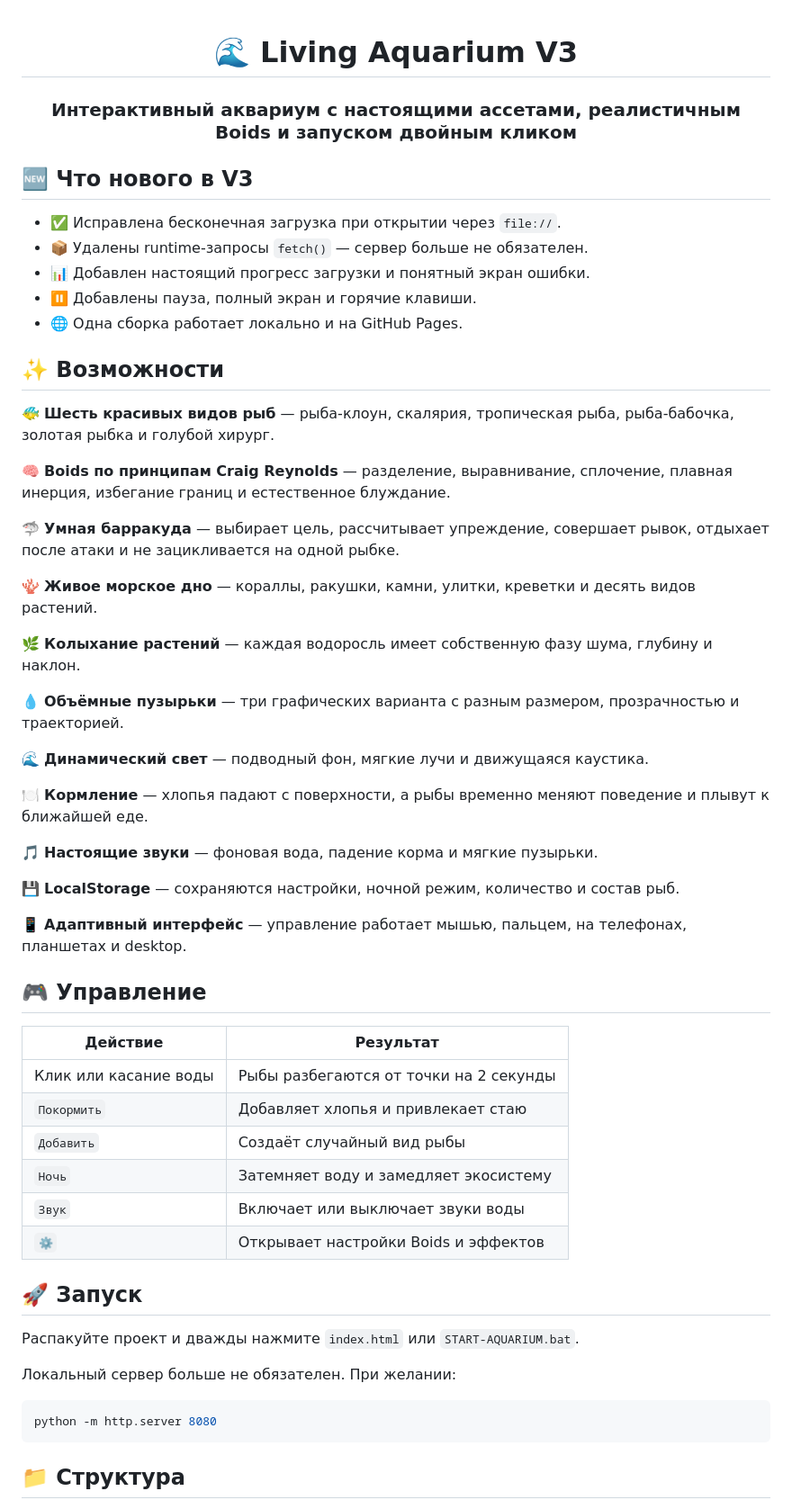
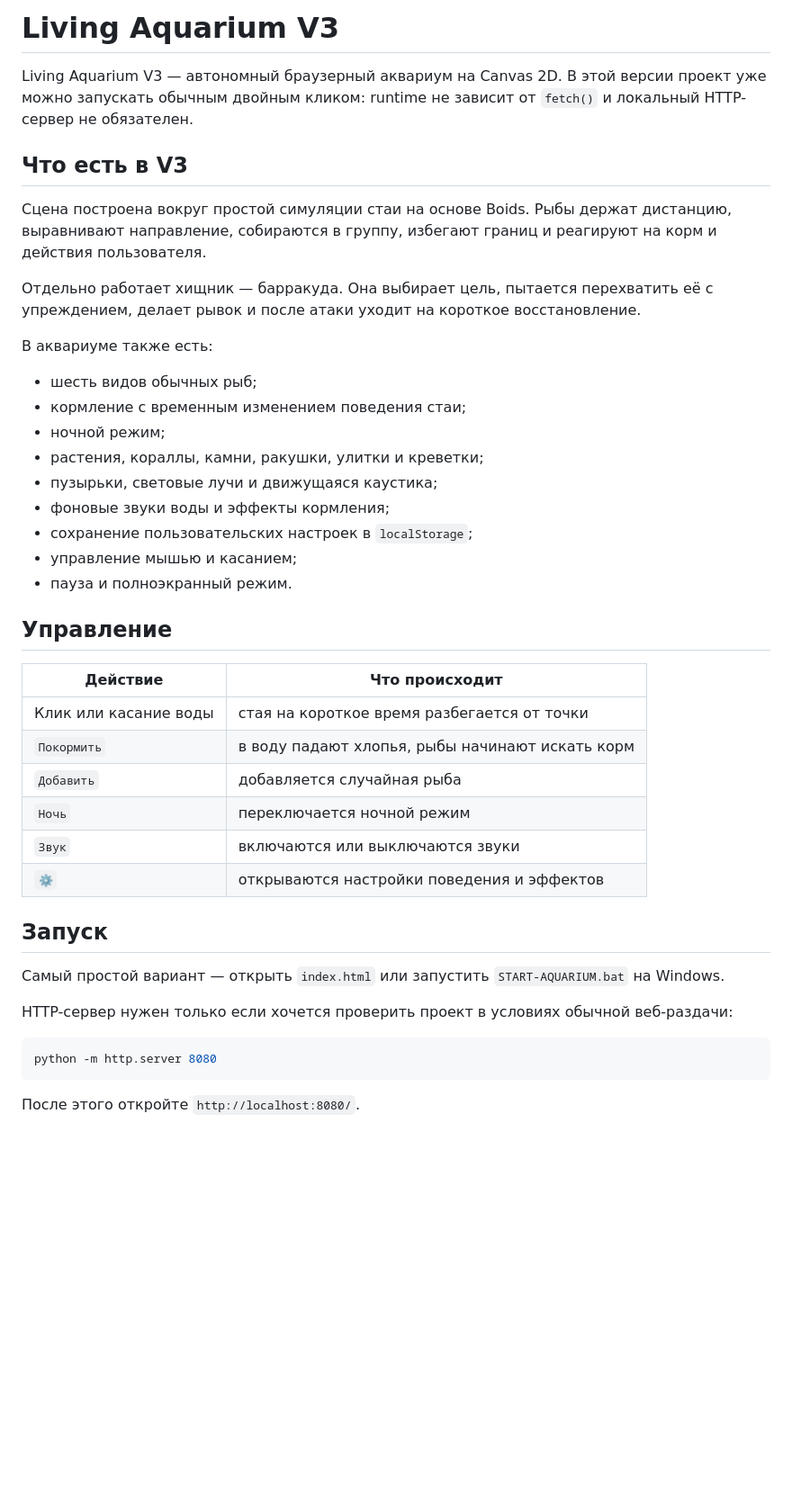
Before and after one commit to Onmaynec/Aquarium, a Markdown page: README.md, the part around one of its changes. Shown at 90% size. Drawn GitHub-style; blank space fills up the shorter version.

````diff
--- a/README.md
+++ b/README.md
@@ -1,63 +1,45 @@
-<div align="center">
+# Living Aquarium V3
 
-# 🌊 Living Aquarium V3
+Living Aquarium V3 — автономный браузерный аквариум на Canvas 2D. В этой версии проект уже можно запускать обычным двойным кликом: runtime не зависит от `fetch()` и локальный HTTP-сервер не обязателен.
 
-### Интерактивный аквариум с настоящими ассетами, реалистичным Boids и запуском двойным кликом
+## Что есть в V3
 
-</div>
+Сцена построена вокруг простой симуляции стаи на основе Boids. Рыбы держат дистанцию, выравнивают направление, собираются в группу, избегают границ и реагируют на корм и действия пользователя.
 
-## 🆕 Что нового в V3
+Отдельно работает хищник — барракуда. Она выбирает цель, пытается перехватить её с упреждением, делает рывок и после атаки уходит на короткое восстановление.
 
-- ✅ Исправлена бесконечная загрузка при открытии через `file://`.
-- 📦 Удалены runtime-запросы `fetch()` — сервер больше не обязателен.
-- 📊 Добавлен настоящий прогресс загрузки и понятный экран ошибки.
-- ⏸️ Добавлены пауза, полный экран и горячие клавиши.
-- 🌐 Одна сборка работает локально и на GitHub Pages.
+В аквариуме также есть:
 
-## ✨ Возможности
+- шесть видов обычных рыб;
+- кормление с временным изменением поведения стаи;
+- ночной режим;
+- растения, кораллы, камни, ракушки, улитки и креветки;
+- пузырьки, световые лучи и движущаяся каустика;
+- фоновые звуки воды и эффекты кормления;
+- сохранение пользовательских настроек в `localStorage`;
+- управление мышью и касанием;
+- пауза и полноэкранный режим.
 
-🐠 **Шесть красивых видов рыб** — рыба-клоун, скалярия, тропическая рыба, рыба-бабочка, золотая рыбка и голубой хирург.
+## Управление
 
-🧠 **Boids по принципам Craig Reynolds** — разделение, выравнивание, сплочение, плавная инерция, избегание границ и естественное блуждание.
+| Действие | Что происходит |
+| --- | --- |
+| Клик или касание воды | стая на короткое время разбегается от точки |
+| `Покормить` | в воду падают хлопья, рыбы начинают искать корм |
+| `Добавить` | добавляется случайная рыба |
+| `Ночь` | переключается ночной режим |
+| `Звук` | включаются или выключаются звуки |
+| `⚙️` | открываются настройки поведения и эффектов |
 
-🦈 **Умная барракуда** — выбирает цель, рассчитывает упреждение, совершает рывок, отдыхает после атаки и не зацикливается на одной рыбке.
+## Запуск
 
-🪸 **Живое морское дно** — кораллы, ракушки, камни, улитки, креветки и десять видов растений.
+Самый простой вариант — открыть `index.html` или запустить `START-AQUARIUM.bat` на Windows.
 
-🌿 **Колыхание растений** — каждая водоросль имеет собственную фазу шума, глубину и наклон.
-
-💧 **Объёмные пузырьки** — три графических варианта с разным размером, прозрачностью и траекторией.
-
-🌊 **Динамический свет** — подводный фон, мягкие лучи и движущаяся каустика.
-
-🍽️ **Кормление** — хлопья падают с поверхности, а рыбы временно меняют поведение и плывут к ближайшей еде.
-
-🎵 **Настоящие звуки** — фоновая вода, падение корма и мягкие пузырьки.
-
-💾 **LocalStorage** — сохраняются настройки, ночной режим, количество и состав рыб.
-
-📱 **Адаптивный интерфейс** — управление работает мышью, пальцем, на телефонах, планшетах и desktop.
-
-## 🎮 Управление
-
-| Действие | Результат |
-|---|---|
-| Клик или касание воды | Рыбы разбегаются от точки на 2 секунды |
-| `Покормить` | Добавляет хлопья и привлекает стаю |
-| `Добавить` | Создаёт случайный вид рыбы |
-| `Ночь` | Затемняет воду и замедляет экосистему |
-| `Звук` | Включает или выключает звуки воды |
-| `⚙️` | Открывает настройки Boids и эффектов |
-
-## 🚀 Запуск
-
-Распакуйте проект и дважды нажмите `index.html` или `START-AQUARIUM.bat`.
-
-Локальный сервер больше не обязателен. При желании:
+HTTP-сервер нужен только если хочется проверить проект в условиях обычной веб-раздачи:
 
 ```bash
 python -m http.server 8080
 ```
 
-## 📁 Структура
+После этого откройте `http://localhost:8080/`.
 
````
Also changed, not shown: other parts of README.md (+16 -34 lines).
